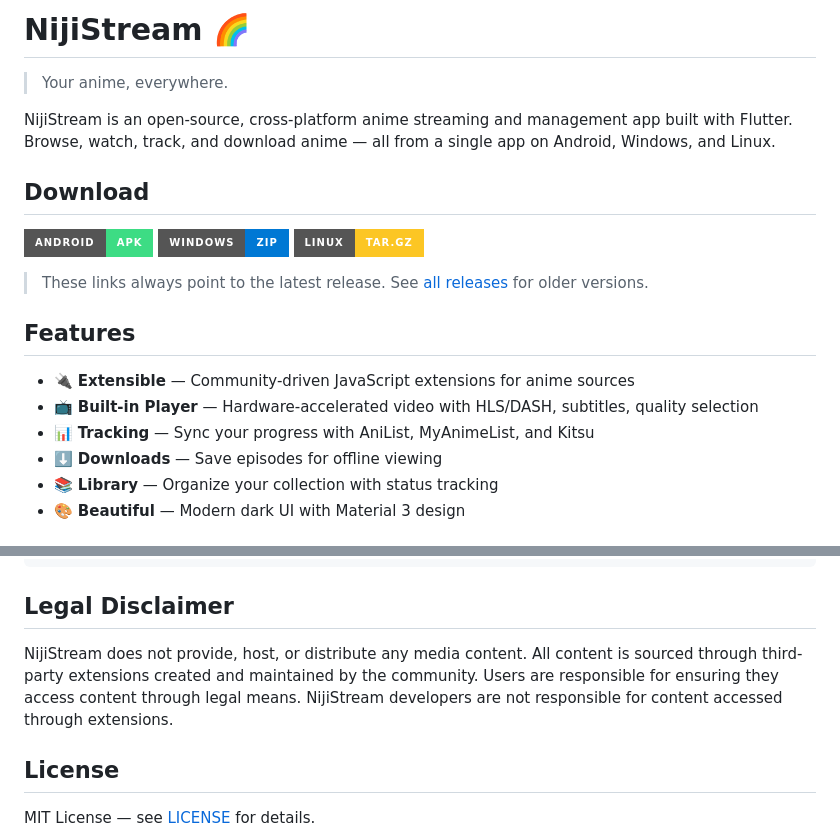
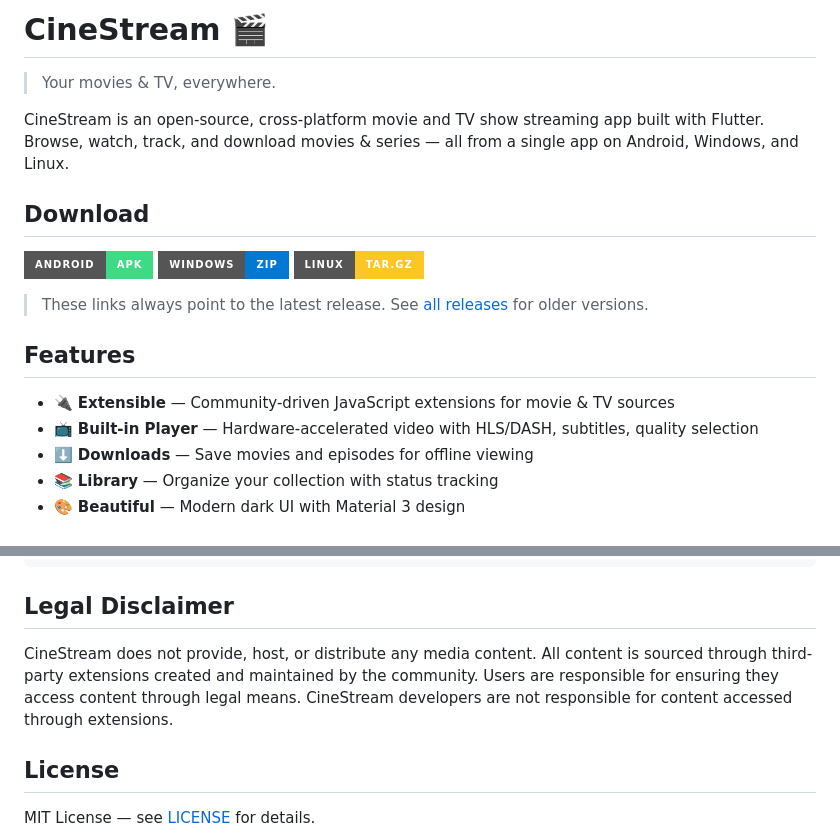
Before and after one commit to usmanbutt-dev/CineStream, a Markdown page: README.md, 2 parts joined by grey strips. GitHub-like rendering; badges without logos.

Commit message:
docs: rebrand README for CineStream

```diff
--- a/README.md
+++ b/README.md
@@ -1,8 +1,8 @@
-# NijiStream 🌈
+# CineStream 🎬
 
-> Your anime, everywhere.
+> Your movies & TV, everywhere.
 
-NijiStream is an open-source, cross-platform anime streaming and management app built with Flutter. Browse, watch, track, and download anime — all from a single app on Android, Windows, and Linux.
+CineStream is an open-source, cross-platform movie and TV show streaming app built with Flutter. Browse, watch, track, and download movies & series — all from a single app on Android, Windows, and Linux.
 
 ## Download
 
@@ -14,10 +14,9 @@ NijiStream is an open-source, cross-platform anime streaming and management app
 
 ## Features
 
-- 🔌 **Extensible** — Community-driven JavaScript extensions for anime sources
+- 🔌 **Extensible** — Community-driven JavaScript extensions for movie & TV sources
 - 📺 **Built-in Player** — Hardware-accelerated video with HLS/DASH, subtitles, quality selection
-- 📊 **Tracking** — Sync your progress with AniList, MyAnimeList, and Kitsu
-- ⬇️ **Downloads** — Save episodes for offline viewing
+- ⬇️ **Downloads** — Save movies and episodes for offline viewing
 - 📚 **Library** — Organize your collection with status tracking
 - 🎨 **Beautiful** — Modern dark UI with Material 3 design
 
@@ -88,7 +87,7 @@ sudo dnf install -y \
 
 ## Legal Disclaimer
 
-NijiStream does not provide, host, or distribute any media content. All content is sourced through third-party extensions created and maintained by the community. Users are responsible for ensuring they access content through legal means. NijiStream developers are not responsible for content accessed through extensions.
+CineStream does not provide, host, or distribute any media content. All content is sourced through third-party extensions created and maintained by the community. Users are responsible for ensuring they access content through legal means. CineStream developers are not responsible for content accessed through extensions.
 
 ## License
 
```
Also changed, not shown: other parts of README.md (+4 -4 lines).
